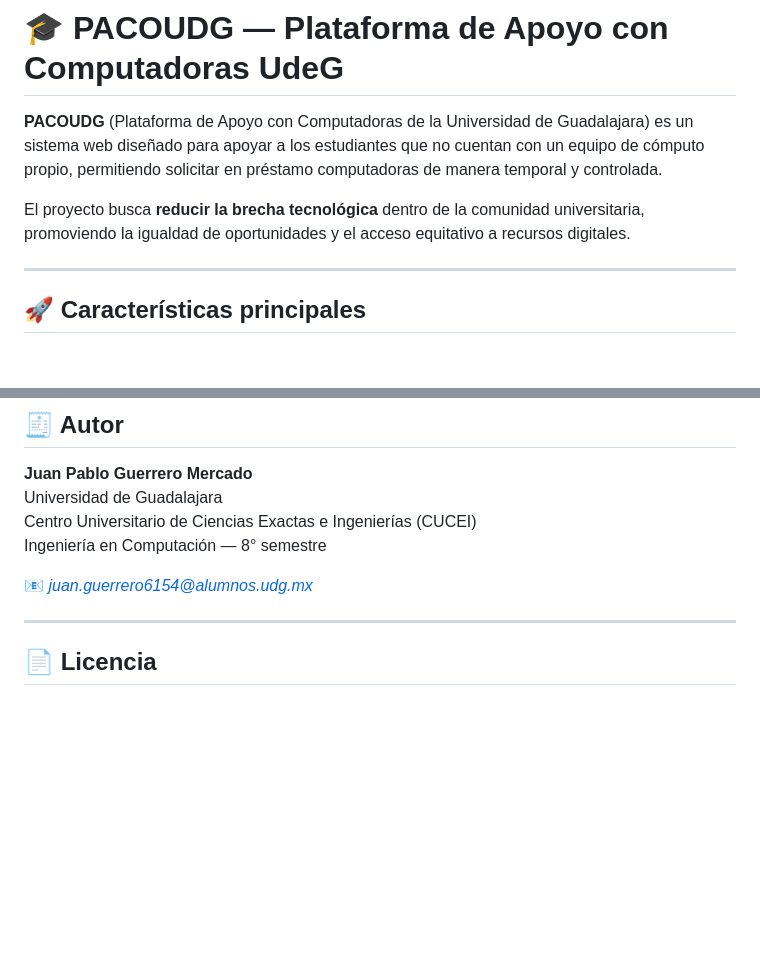
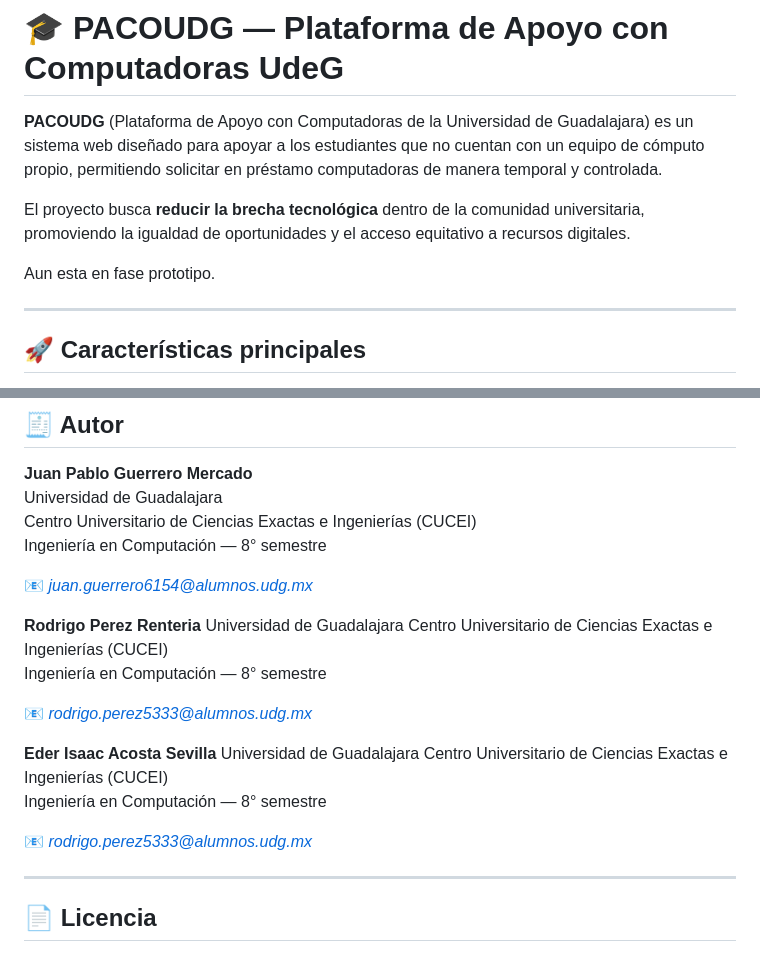
Before and after one commit to Peblooo/PACOUDG, a Markdown page: README.md, 2 parts joined by grey strips. Drawn GitHub-style; blank space fills up the shorter version.

```diff
--- a/README.md
+++ b/README.md
@@ -3,6 +3,8 @@
 **PACOUDG** (Plataforma de Apoyo con Computadoras de la Universidad de Guadalajara) es un sistema web diseñado para apoyar a los estudiantes que no cuentan con un equipo de cómputo propio, permitiendo solicitar en préstamo computadoras de manera temporal y controlada.
 
 El proyecto busca **reducir la brecha tecnológica** dentro de la comunidad universitaria, promoviendo la igualdad de oportunidades y el acceso equitativo a recursos digitales.
+
+Aun esta en fase prototipo.
 
 ---
 
@@ -87,6 +89,20 @@ Ingeniería en Computación — 8° semestre
 
 📧 *juan.guerrero6154@alumnos.udg.mx*
 
+**Rodrigo Perez Renteria**
+Universidad de Guadalajara
+Centro Universitario de Ciencias Exactas e Ingenierías (CUCEI)
+Ingeniería en Computación — 8° semestre
+
+📧 *rodrigo.perez5333@alumnos.udg.mx*
+
+**Eder Isaac Acosta Sevilla**
+Universidad de Guadalajara
+Centro Universitario de Ciencias Exactas e Ingenierías (CUCEI)
+Ingeniería en Computación — 8° semestre
+
+📧 *rodrigo.perez5333@alumnos.udg.mx*
+
 ---
 
 ## 📄 Licencia
```
